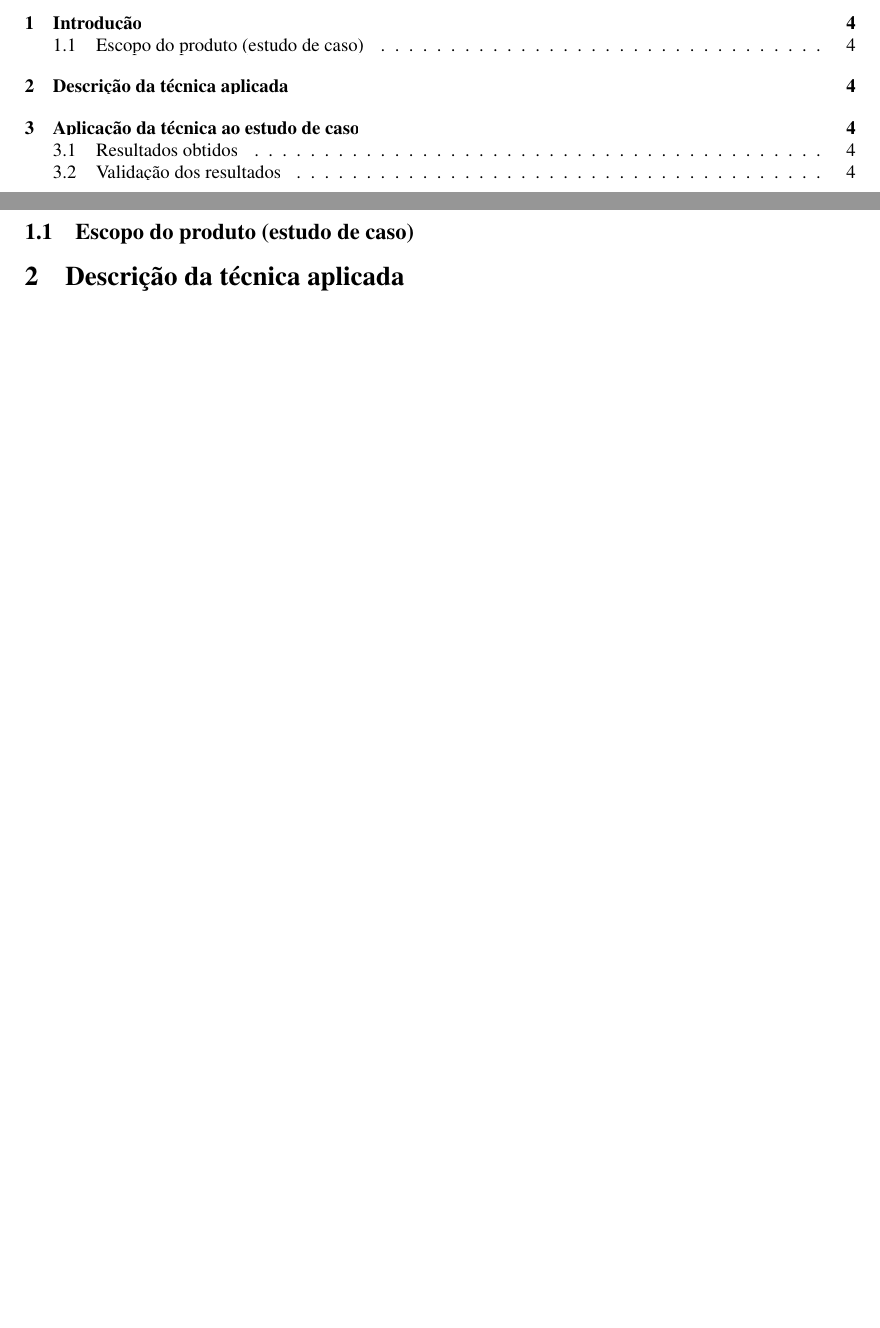
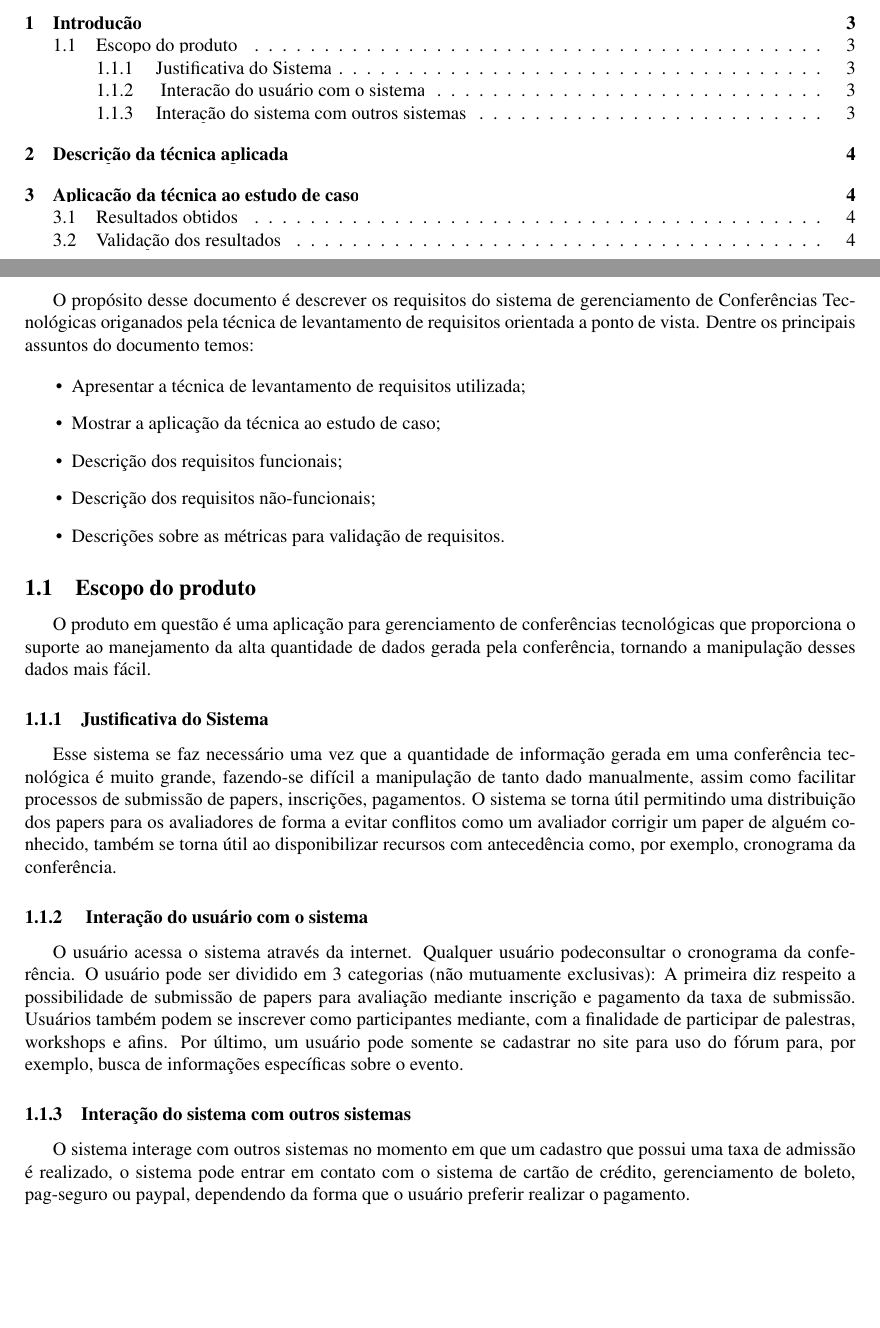
Before and after one commit to plinioasf/mc436-2s2010, a LaTeX document (requesitos/requesitos.tex): two parts of pages 3 and 4 of 4 before the commit and two parts of pages 2 and 3 of 4 after it, joined at a grey line, cut so that both start at the same text, the shorter picture padded with empty space. Compiled offline with LaTeX, dvips and Ghostscript.

Commit message:
inicio requisitos

```diff
--- a/requesitos/requesitos.tex
+++ b/requesitos/requesitos.tex
@@ -60,9 +64,36 @@ Raquel Mayumi Kawamoto & RA: 086003 \\
 \newpage
-  \tableofcontents
+
+\section{Introdução}
+O propósito desse documento é descrever os requisitos do sistema
+de gerenciamento de Conferências Tecnológicas
+origanados pela técnica de levantamento de requisitos orientada a ponto de vista.
+Dentre os principais assuntos do documento temos:
+
+\begin{itemize}
+\item Apresentar a técnica de levantamento de requisitos utilizada;
+\item Mostrar a aplicação da técnica ao estudo de caso;
+\item Descrição dos requisitos funcionais;
+\item Descrição dos requisitos não-funcionais;
+\item Descrições sobre as métricas para validação de requisitos.
+\end{itemize}
+
+\subsection{Escopo do produto }
+
+O produto em questão é uma aplicação para gerenciamento de conferências tecnológicas que proporciona o suporte ao manejamento da alta quantidade de dados gerada pela conferência, tornando a manipulação desses dados mais fácil.
+\subsubsection{Justificativa do Sistema}
+
+Esse sistema se faz necessário uma vez que a quantidade de informação gerada em uma conferência tecnológica é muito grande, fazendo-se difícil a manipulação de tanto dado manualmente, assim como facilitar processos de submissão de papers, inscrições, pagamentos. O sistema se torna útil permitindo uma distribuição dos papers para os avaliadores de forma a evitar conflitos como um avaliador corrigir um paper de alguém conhecido, também se torna útil ao disponibilizar recursos com antecedência como, por exemplo, cronograma da conferência.
 
 
-\section{Introdução}
-\subsection{Escopo do produto (estudo de caso)}
+\subsubsection{ Interação do usuário com o sistema}
+O usuário acessa o sistema através da internet. Qualquer usuário podeconsultar o cronograma da conferência. O usuário pode ser dividido em 3 categorias (não mutuamente exclusivas): A primeira diz respeito a possibilidade de submissão de papers para avaliação mediante inscrição e pagamento da taxa de submissão. Usuários também podem se inscrever como participantes mediante, com a finalidade de participar de palestras, workshops e afins. Por último, um usuário pode somente se cadastrar no site para uso do fórum para, por exemplo, busca de informações específicas sobre o evento.
+
+\subsubsection{Interação do sistema com outros sistemas}
+
+O sistema interage com outros sistemas no momento em que um cadastro que possui uma taxa de admissão é realizado, o sistema pode entrar em contato com o sistema de cartão de crédito, gerenciamento de boleto, pag-seguro ou paypal, dependendo da forma que o usuário preferir realizar o pagamento.
+
+
+
 \section{Descrição da técnica aplicada}
 \section{Aplicação da técnica ao estudo de caso}
 \subsection{Resultados obtidos}
```
Also changed, not shown: requesitos/requesitos.pdf, requesitos/requesitos.tex (10 more changed lines).
